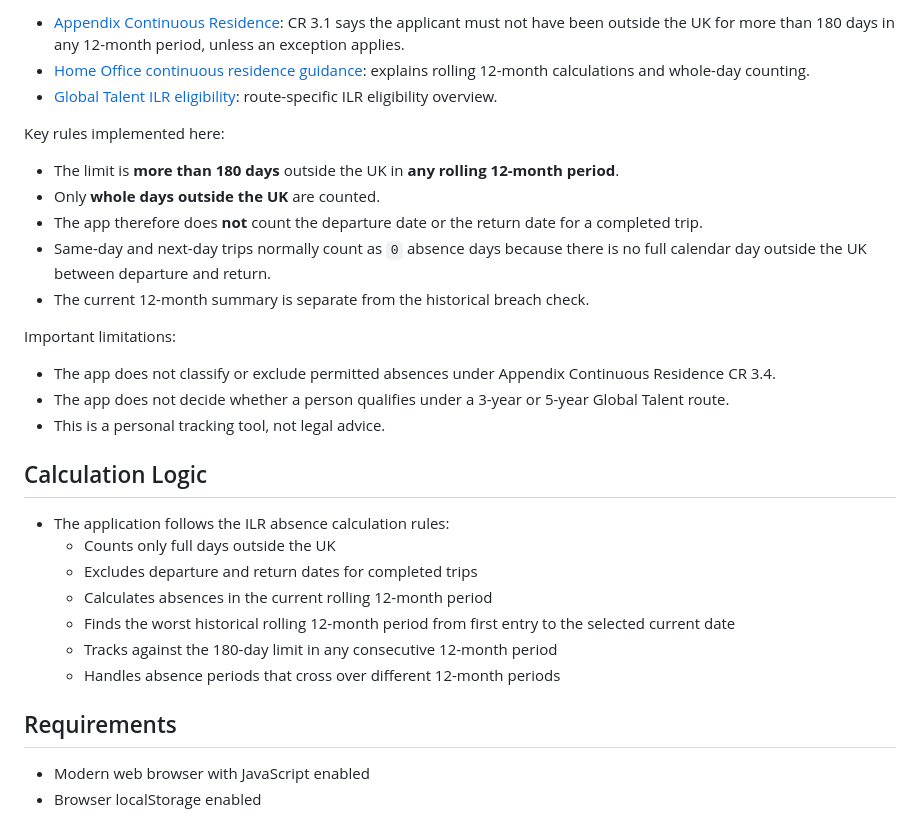
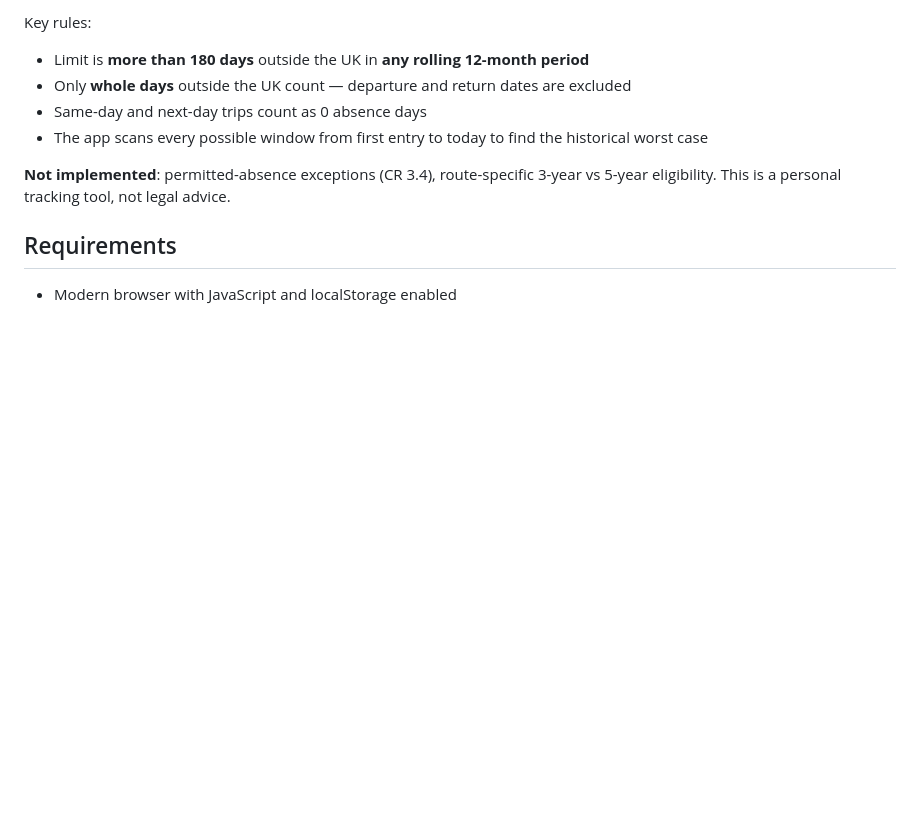
Before and after one commit to numados/uk_ilr, a Markdown page: README.md, the part around one of its changes. Drawn GitHub-style; blank space fills up the shorter version.

```diff
--- a/README.md
+++ b/README.md
@@ -78,33 +67,12 @@ Primary sources:
 
-- [Appendix Continuous Residence](https://www.gov.uk/guidance/immigration-rules/immigration-rules-appendix-continuous-residence): CR 3.1 says the applicant must not have been outside the UK for more than 180 days in any 12-month period, unless an exception applies.
-- [Home Office continuous residence guidance](https://www.gov.uk/government/publications/continuous-residence/continuous-residence-guidance-accessible-version): explains rolling 12-month calculations and whole-day counting.
-- [Global Talent ILR eligibility](https://www.gov.uk/indefinite-leave-to-remain-business-investor-global-talent/eligibility): route-specific ILR eligibility overview.
+Key rules:
+- Limit is **more than 180 days** outside the UK in **any rolling 12-month period**
+- Only **whole days** outside the UK count — departure and return dates are excluded
+- Same-day and next-day trips count as 0 absence days
+- The app scans every possible window from first entry to today to find the historical worst case
 
-Key rules implemented here:
-
-- The limit is **more than 180 days** outside the UK in **any rolling 12-month period**.
-- Only **whole days outside the UK** are counted.
-- The app therefore does **not** count the departure date or the return date for a completed trip.
-- Same-day and next-day trips normally count as `0` absence days because there is no full calendar day outside the UK between departure and return.
-- The current 12-month summary is separate from the historical breach check.
-
-Important limitations:
-
-- The app does not classify or exclude permitted absences under Appendix Continuous Residence CR 3.4.
-- The app does not decide whether a person qualifies under a 3-year or 5-year Global Talent route.
-- This is a personal tracking tool, not legal advice.
-
-## Calculation Logic
-
-- The application follows the ILR absence calculation rules:
-  - Counts only full days outside the UK
-  - Excludes departure and return dates for completed trips
-  - Calculates absences in the current rolling 12-month period
-  - Finds the worst historical rolling 12-month period from first entry to the selected current date
-  - Tracks against the 180-day limit in any consecutive 12-month period
-  - Handles absence periods that cross over different 12-month periods
+**Not implemented**: permitted-absence exceptions (CR 3.4), route-specific 3-year vs 5-year eligibility. This is a personal tracking tool, not legal advice.
 
 ## Requirements
 
-- Modern web browser with JavaScript enabled
-- Browser localStorage enabled
+- Modern browser with JavaScript and localStorage enabled
```
Also changed, not shown: other parts of README.md (+39 -50 lines).
